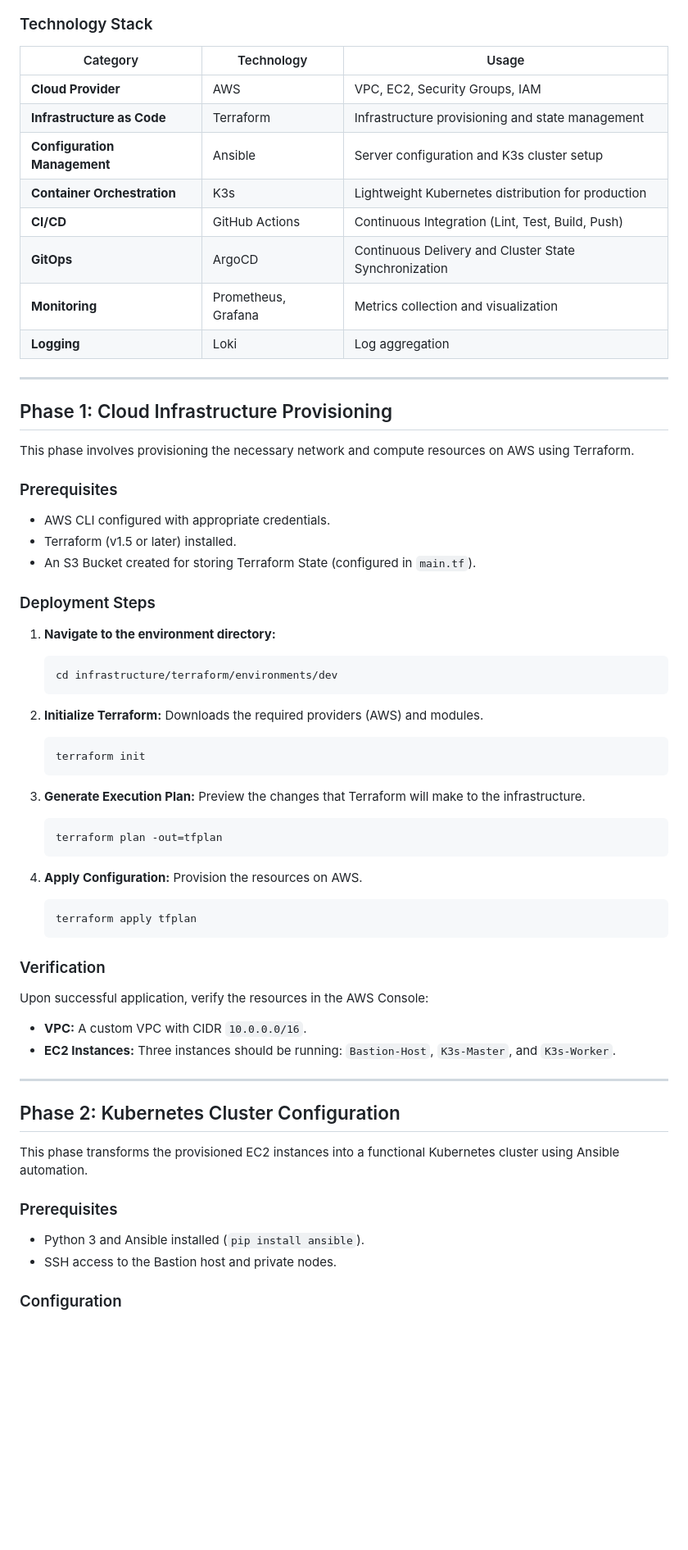
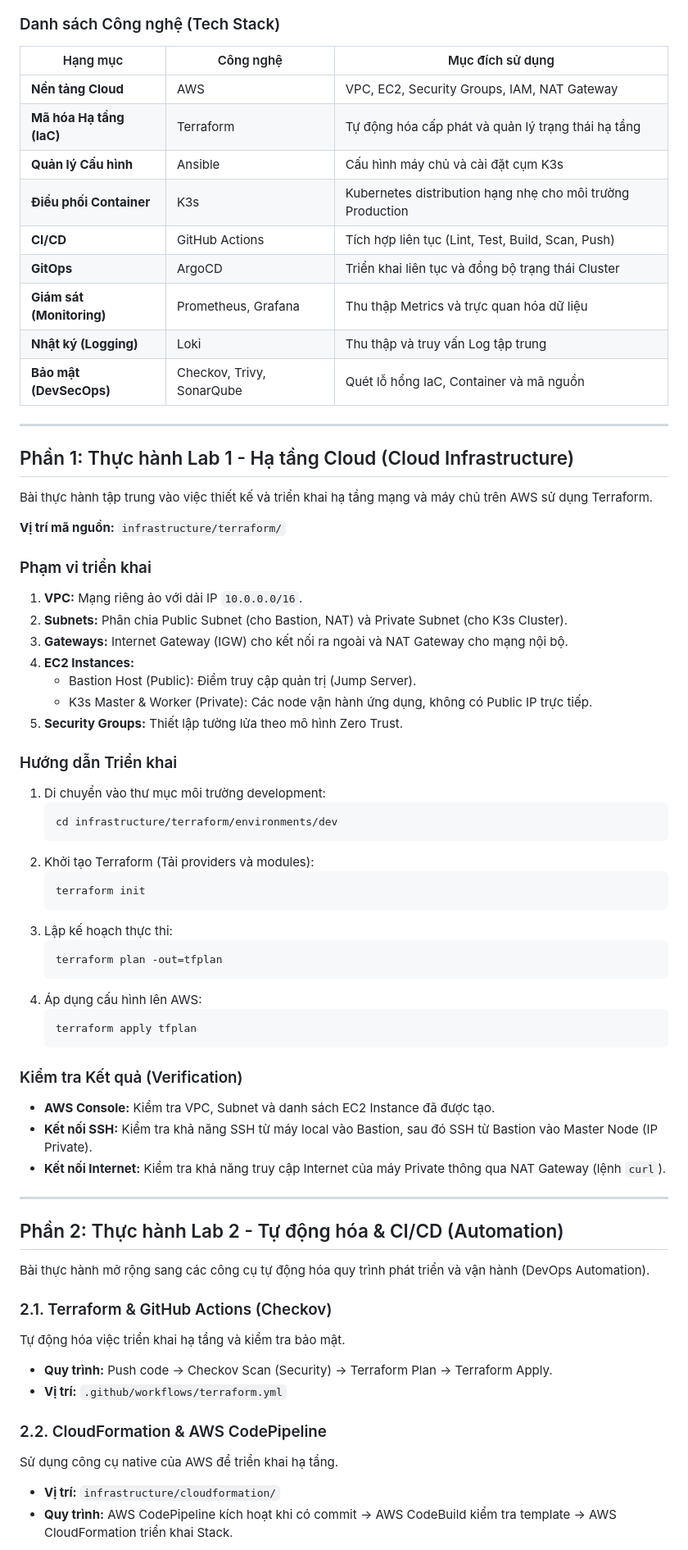
Before and after one commit to votrung654/EShelf, a Markdown page: README.md, the part around one of its changes. Shown at 82% size. Drawn GitHub-style; blank space fills up the shorter version.

Commit message:
docs: update README to Vietnamese with comprehensive lab and project details

````diff
--- a/README.md
+++ b/README.md
@@ -34,69 +34,73 @@ graph TD
     Book --> Redis[(Redis Cache)]
 ```
 
-### Technology Stack
+### Danh sách Công nghệ (Tech Stack)
 
-| Category | Technology | Usage |
-|----------|------------|-------|
-| **Cloud Provider** | AWS | VPC, EC2, Security Groups, IAM |
-| **Infrastructure as Code** | Terraform | Infrastructure provisioning and state management |
-| **Configuration Management** | Ansible | Server configuration and K3s cluster setup |
-| **Container Orchestration** | K3s | Lightweight Kubernetes distribution for production |
-| **CI/CD** | GitHub Actions | Continuous Integration (Lint, Test, Build, Push) |
-| **GitOps** | ArgoCD | Continuous Delivery and Cluster State Synchronization |
-| **Monitoring** | Prometheus, Grafana | Metrics collection and visualization |
-| **Logging** | Loki | Log aggregation |
+| Hạng mục | Công nghệ | Mục đích sử dụng |
+|----------|-----------|------------------|
+| **Nền tảng Cloud** | AWS | VPC, EC2, Security Groups, IAM, NAT Gateway |
+| **Mã hóa Hạ tầng (IaC)** | Terraform | Tự động hóa cấp phát và quản lý trạng thái hạ tầng |
+| **Quản lý Cấu hình** | Ansible | Cấu hình máy chủ và cài đặt cụm K3s |
+| **Điều phối Container** | K3s | Kubernetes distribution hạng nhẹ cho môi trường Production |
+| **CI/CD** | GitHub Actions | Tích hợp liên tục (Lint, Test, Build, Scan, Push) |
+| **GitOps** | ArgoCD | Triển khai liên tục và đồng bộ trạng thái Cluster |
+| **Giám sát (Monitoring)** | Prometheus, Grafana | Thu thập Metrics và trực quan hóa dữ liệu |
+| **Nhật ký (Logging)** | Loki | Thu thập và truy vấn Log tập trung |
+| **Bảo mật (DevSecOps)** | Checkov, Trivy, SonarQube | Quét lỗ hổng IaC, Container và mã nguồn |
 
 ---
 
-## Phase 1: Cloud Infrastructure Provisioning
+## Phần 1: Thực hành Lab 1 - Hạ tầng Cloud (Cloud Infrastructure)
 
-This phase involves provisioning the necessary network and compute resources on AWS using Terraform.
+Bài thực hành tập trung vào việc thiết kế và triển khai hạ tầng mạng và máy chủ trên AWS sử dụng Terraform.
 
-### Prerequisites
-- AWS CLI configured with appropriate credentials.
-- Terraform (v1.5 or later) installed.
-- An S3 Bucket created for storing Terraform State (configured in `main.tf`).
+**Vị trí mã nguồn:** `infrastructure/terraform/`
 
-### Deployment Steps
+### Phạm vi triển khai
+1.  **VPC:** Mạng riêng ảo với dải IP `10.0.0.0/16`.
+2.  **Subnets:** Phân chia Public Subnet (cho Bastion, NAT) và Private Subnet (cho K3s Cluster).
+3.  **Gateways:** Internet Gateway (IGW) cho kết nối ra ngoài và NAT Gateway cho mạng nội bộ.
+4.  **EC2 Instances:**
+    *   Bastion Host (Public): Điểm truy cập quản trị (Jump Server).
+    *   K3s Master & Worker (Private): Các node vận hành ứng dụng, không có Public IP trực tiếp.
+5.  **Security Groups:** Thiết lập tường lửa theo mô hình Zero Trust.
 
-1.  **Navigate to the environment directory:**
+### Hướng dẫn Triển khai
+1.  Di chuyển vào thư mục môi trường development:
     ```bash
     cd infrastructure/terraform/environments/dev
     ```
-
-2.  **Initialize Terraform:**
-    Downloads the required providers (AWS) and modules.
+2.  Khởi tạo Terraform (Tải providers và modules):
     ```bash
     terraform init
     ```
-
-3.  **Generate Execution Plan:**
-    Preview the changes that Terraform will make to the infrastructure.
+3.  Lập kế hoạch thực thi:
     ```bash
     terraform plan -out=tfplan
     ```
-
-4.  **Apply Configuration:**
-    Provision the resources on AWS.
+4.  Áp dụng cấu hình lên AWS:
     ```bash
     terraform apply tfplan
     ```
 
-### Verification
-Upon successful application, verify the resources in the AWS Console:
-- **VPC:** A custom VPC with CIDR `10.0.0.0/16`.
-- **EC2 Instances:** Three instances should be running: `Bastion-Host`, `K3s-Master`, and `K3s-Worker`.
+### Kiểm tra Kết quả (Verification)
+*   **AWS Console:** Kiểm tra VPC, Subnet và danh sách EC2 Instance đã được tạo.
+*   **Kết nối SSH:** Kiểm tra khả năng SSH từ máy local vào Bastion, sau đó SSH từ Bastion vào Master Node (IP Private).
+*   **Kết nối Internet:** Kiểm tra khả năng truy cập Internet của máy Private thông qua NAT Gateway (lệnh `curl`).
 
 ---
 
-## Phase 2: Kubernetes Cluster Configuration
+## Phần 2: Thực hành Lab 2 - Tự động hóa & CI/CD (Automation)
 
-This phase transforms the provisioned EC2 instances into a functional Kubernetes cluster using Ansible automation.
+Bài thực hành mở rộng sang các công cụ tự động hóa quy trình phát triển và vận hành (DevOps Automation).
 
-### Prerequisites
-- Python 3 and Ansible installed (`pip install ansible`).
-- SSH access to the Bastion host and private nodes.
+### 2.1. Terraform & GitHub Actions (Checkov)
+Tự động hóa việc triển khai hạ tầng và kiểm tra bảo mật.
+*   **Quy trình:** Push code -> Checkov Scan (Security) -> Terraform Plan -> Terraform Apply.
+*   **Vị trí:** `.github/workflows/terraform.yml`
 
-### Configuration
+### 2.2. CloudFormation & AWS CodePipeline
+Sử dụng công cụ native của AWS để triển khai hạ tầng.
+*   **Vị trí:** `infrastructure/cloudformation/`
+*   **Quy trình:** AWS CodePipeline kích hoạt khi có commit -> AWS CodeBuild kiểm tra template -> AWS CloudFormation triển khai Stack.
 
````
Also changed, not shown: other parts of README.md (+58 -79 lines).
